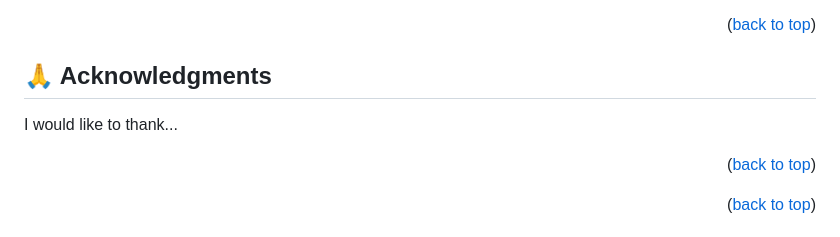
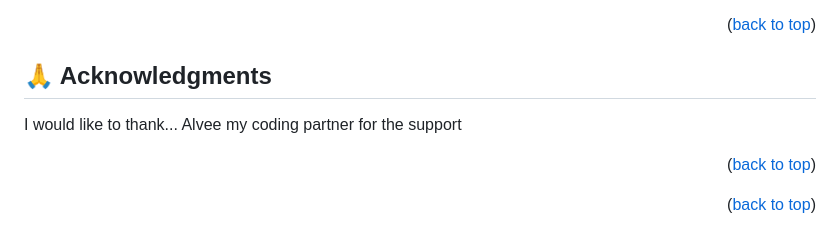
Before and after one commit to yawsamcode/microverse_one, a Markdown page: README.md, the part around the change. GitHub-like rendering.

```diff
--- a/README.md
+++ b/README.md
@@ -114,8 +114,8 @@ If you like this project send a star
 ## 🙏 Acknowledgments <a name="acknowledgements"></a>
 
 
-
 I would like to thank...
+Alvee my coding partner for the support
 
 <p align="right">(<a href="#readme-top">back to top</a>)</p>
 
```
